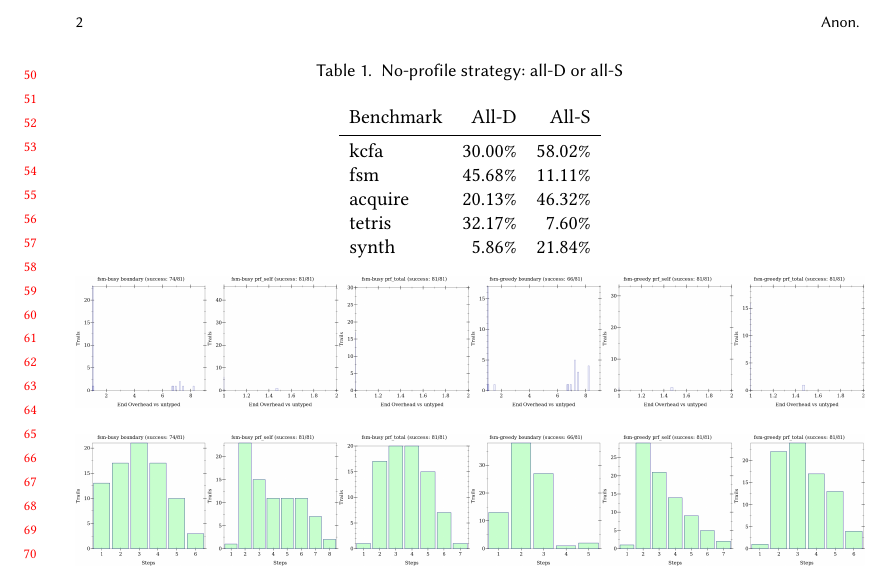
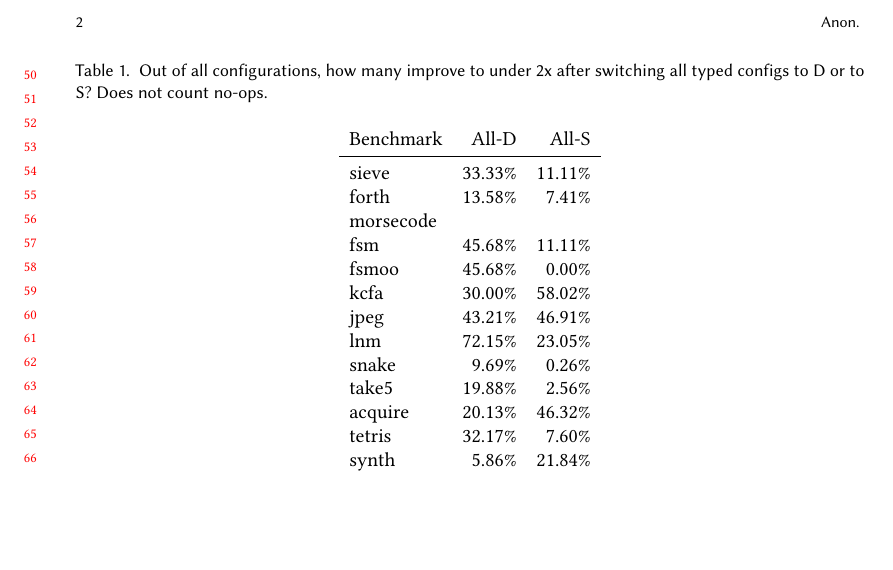
Before and after one commit to bennn/gfd-oopsla-2023, a LaTeX paper (oopsla-2023/paper.tex): part of page 2 of 2, cut so that both start at the same text, the shorter picture padded with empty space. Compiled offline with pdfLaTeX.

Commit message:
more D+ S+ benchmarks

```diff
--- a/oopsla-2023/paper.tex
+++ b/oopsla-2023/paper.tex
@@ -94,12 +94,21 @@ Rational programmer~\cite{lgfd-icfp-2021}.
 \label{s:data}
 
 \begin{table}[t]
-  \caption{No-profile strategy: all-D or all-S}
+  \caption{Out of all configurations, how many improve to under 2x after switching all typed configs to D or to S?
+  Does not count no-ops.}
   \label{t:micros}
   \begin{tabular}{lrr}
     Benchmark & All-D & All-S \\\midrule
+    sieve & 33.33\% & 11.11\% \\
+    forth & 13.58\% & 7.41\% \\
+    morsecode & & \\
+    fsm & 45.68\% & 11.11\% \\
+    fsmoo & 45.68\% & 0.00\% \\
     kcfa & 30.00\% & 58.02\% \\
-    fsm & 45.68\% & 11.11\% \\
+    jpeg & 43.21\% & 46.91\% \\
+    lnm & 72.15\% & 23.05\% \\
+    snake & 9.69\% & 0.26\% \\
+    take5 & 19.88\% & 2.56\% \\
     acquire & 20.13\% & 46.32\% \\
     tetris & 32.17\% & 7.60\% \\
     synth & 5.86\% & 21.84\% \\
```
